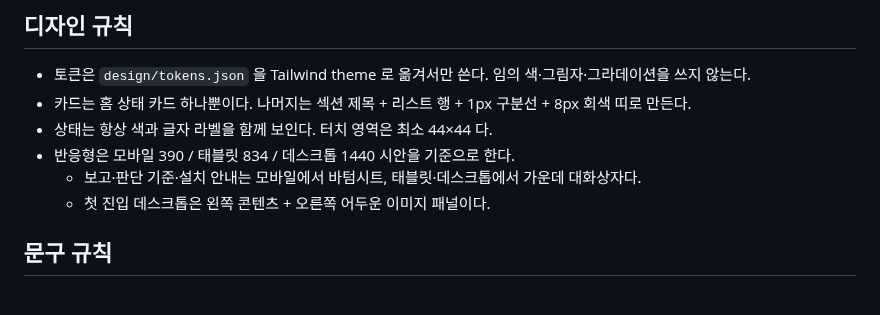
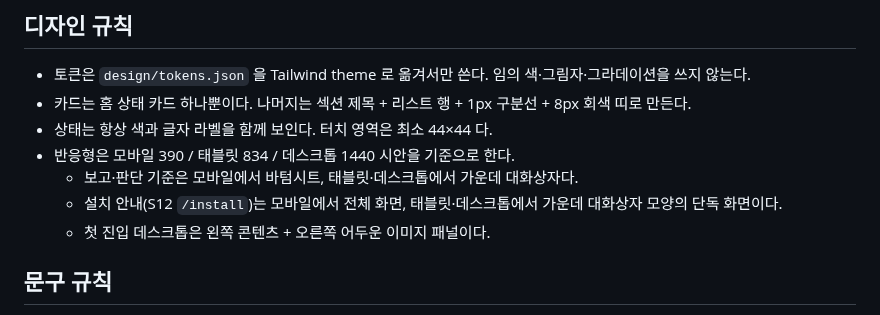
Before and after one commit to 8llow8llowMe/sneezecast, a Markdown page: frontend/docs/design-guide.md, the part around the change. Drawn GitHub-style.

```diff
--- a/frontend/docs/design-guide.md
+++ b/frontend/docs/design-guide.md
@@ -43,7 +43,8 @@
 - 카드는 홈 상태 카드 하나뿐이다. 나머지는 섹션 제목 + 리스트 행 + 1px 구분선 + 8px 회색 띠로 만든다.
 - 상태는 항상 색과 글자 라벨을 함께 보인다. 터치 영역은 최소 44×44 다.
 - 반응형은 모바일 390 / 태블릿 834 / 데스크톱 1440 시안을 기준으로 한다.
-  - 보고·판단 기준·설치 안내는 모바일에서 바텀시트, 태블릿·데스크톱에서 가운데 대화상자다.
+  - 보고·판단 기준은 모바일에서 바텀시트, 태블릿·데스크톱에서 가운데 대화상자다.
+  - 설치 안내(S12 `/install`)는 모바일에서 전체 화면, 태블릿·데스크톱에서 가운데 대화상자 모양의 단독 화면이다.
   - 첫 진입 데스크톱은 왼쪽 콘텐츠 + 오른쪽 어두운 이미지 패널이다.
 
 ## 문구 규칙
```
Also changed, not shown: frontend/docs/conventions.md (+2 -1 lines), 1 other file.
